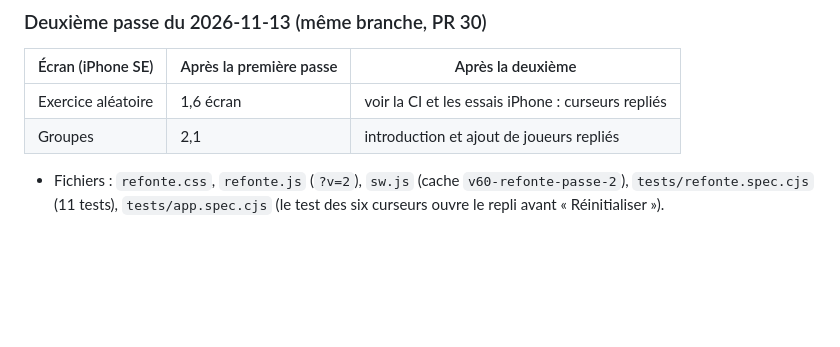
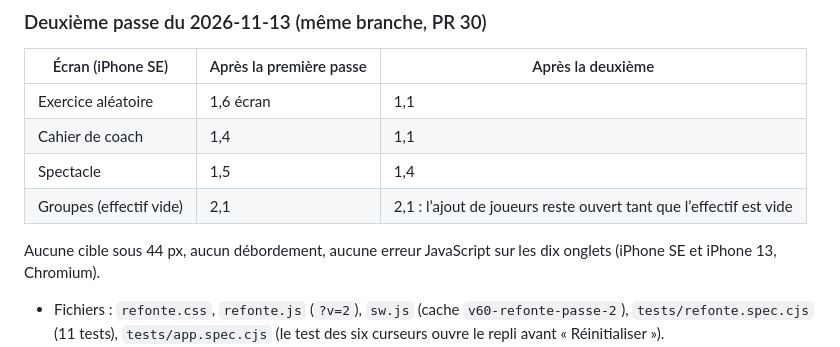
Before and after one commit to 93Alexis93/IMPROLAB, a Markdown page: PROGRESS.md, the part around the change. Rendered like a GitHub page; blank space fills up the shorter version.

Commit message:
Suivi : mesures après la deuxième passe
Co-Authored-By: Claude Fable 5.2 <noreply@anthropic.com>
Claude-Session: https://claude.ai/code/session_01M8NJGH23JD3hxVDuBvCEGg

```diff
--- a/PROGRESS.md
+++ b/PROGRESS.md
@@ -179,8 +179,12 @@ Branche `claude/improlab-audit-refonte-xe6xbx` depuis `main` (1a2cc6b, PR 29 fus
 ### Deuxième passe du 2026-11-13 (même branche, PR 30)
 | Écran (iPhone SE) | Après la première passe | Après la deuxième |
 |---|---|---|
-| Exercice aléatoire | 1,6 écran | voir la CI et les essais iPhone : curseurs repliés |
-| Groupes | 2,1 | introduction et ajout de joueurs repliés |
+| Exercice aléatoire | 1,6 écran | 1,1 |
+| Cahier de coach | 1,4 | 1,1 |
+| Spectacle | 1,5 | 1,4 |
+| Groupes (effectif vide) | 2,1 | 2,1 : l’ajout de joueurs reste ouvert tant que l’effectif est vide |
+
+Aucune cible sous 44 px, aucun débordement, aucune erreur JavaScript sur les dix onglets (iPhone SE et iPhone 13, Chromium).
 
 - Fichiers : `refonte.css`, `refonte.js` (`?v=2`), `sw.js` (cache `v60-refonte-passe-2`), `tests/refonte.spec.cjs` (11 tests), `tests/app.spec.cjs` (le test des six curseurs ouvre le repli avant « Réinitialiser »).
 - Tests locaux : `check.cjs` OK, `integrity.cjs` OK, Playwright iPhone-Chromium 142 réussis sur 143, même échec d’environnement qu’avant. WebKit : dans la CI.
```
